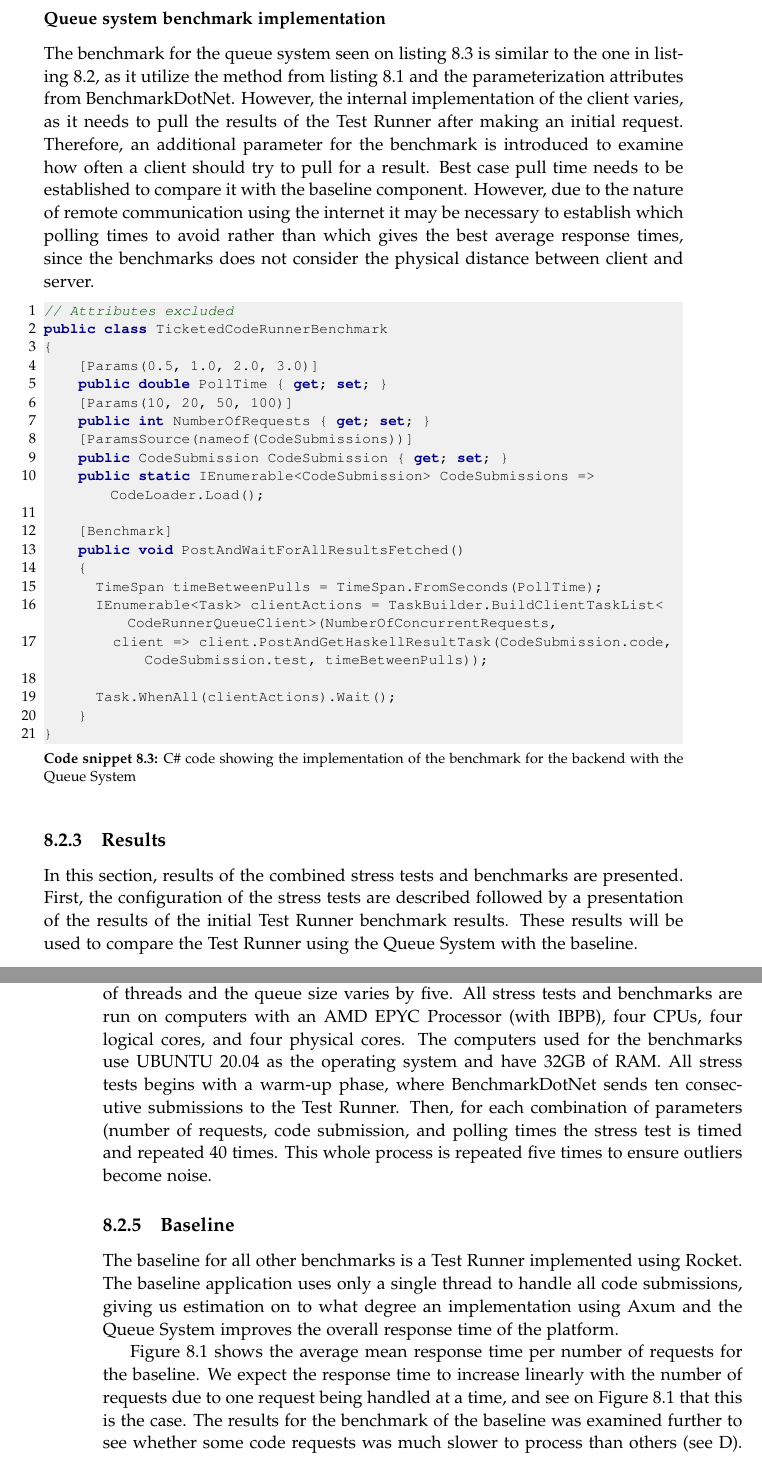
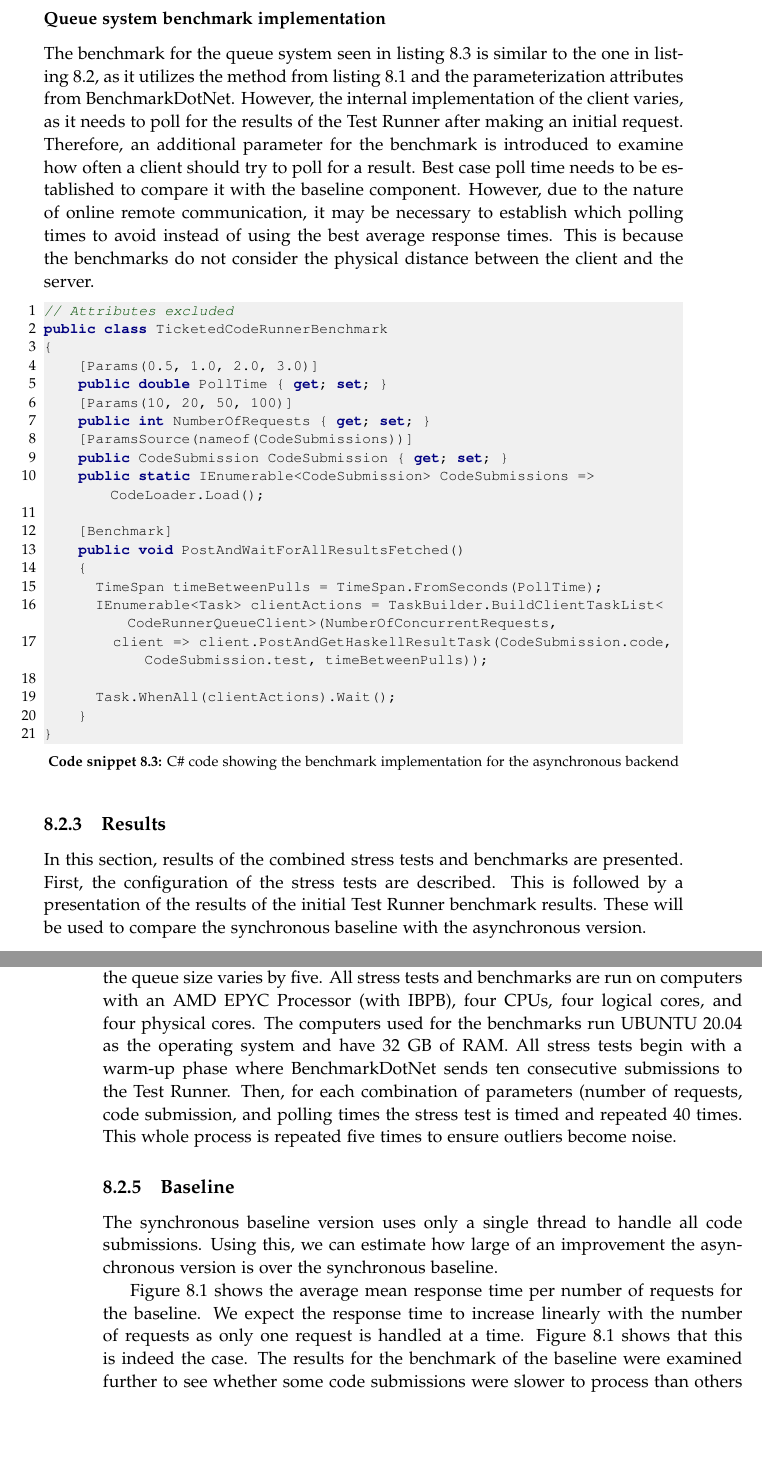
Before and after one commit to chhoumann/p7, a LaTeX thesis (report/master.tex, which reads report/sections/Evaluation/Benchmark.tex): two parts of pages 47 and 48 of 68, joined at a grey line, cut so that both start at the same text, the shorter picture padded with empty space. Compiled offline with pdfLaTeX.

Commit message:
Apply suggestions from code review
Co-authored-by: Pattrigue <57709490+Pattrigue@users.noreply.github.com>

```diff
--- a/report/sections/Evaluation/Benchmark.tex
+++ b/report/sections/Evaluation/Benchmark.tex
@@ -102,12 +102,13 @@ public class RocketBenchmarks
 \end{lstlisting}
 
 \subsubsection{Queue system benchmark implementation}
-The benchmark for the queue system seen on listing \ref{lst:queueSystemBench} is similar to the one in listing \ref{lst:baselineBench}, as it utilize the method from listing \ref{lst:TaskBuilder} and the parameterization attributes from BenchmarkDotNet.
-However, the internal implementation of the client varies, as it needs to pull the results of the Test Runner after making an initial request.
-Therefore, an additional parameter for the benchmark is introduced to examine how often a client should try to pull for a result.
-Best case pull time needs to be established to compare it with the baseline component.
-However, due to the nature of remote communication using the internet it may be necessary to establish which polling times to avoid rather than which gives the best average response times, since the benchmarks does not consider the physical distance between client and server.
-\begin{lstlisting}[language=CSharp, escapechar=~, caption={C\# code showing the implementation of the benchmark for the backend with the Queue System }, label={lst:queueSystemBench}]
+The benchmark for the queue system seen in listing \ref{lst:queueSystemBench} is similar to the one in listing \ref{lst:baselineBench}, as it utilizes the method from listing \ref{lst:TaskBuilder} and the parameterization attributes from BenchmarkDotNet.
+However, the internal implementation of the client varies, as it needs to poll for the results of the Test Runner after making an initial request.
+Therefore, an additional parameter for the benchmark is introduced to examine how often a client should try to poll for a result.
+Best case poll time needs to be established to compare it with the baseline component.
+However, due to the nature of online remote communication, it may be necessary to establish which polling times to avoid instead of using the best average response times.
+This is because the benchmarks do not consider the physical distance between the client and the server.
+\begin{lstlisting}[language=CSharp, escapechar=~, caption={C\# code showing the benchmark implementation for the asynchronous backend}, label={lst:queueSystemBench}]
 // Attributes excluded
 public class TicketedCodeRunnerBenchmark
 {
@@ -133,20 +134,23 @@ public class TicketedCodeRunnerBenchmark
 
 \subsection{Results}
 In this section, results of the combined stress tests and benchmarks are presented.
-First, the configuration of the stress tests are described followed by a presentation of the results of the initial Test Runner benchmark results. These results will be used to compare the Test Runner using the Queue System with the baseline.
+First, the configuration of the stress tests are described.
+This is followed by a presentation of the results of the initial Test Runner benchmark results.
+These will be used to compare the synchronous baseline with the asynchronous version.
 
 \subsection{Configuration}
-The baseline uses a single thread to test the submitted Haskell code, thus no parameterization for this version of the Test Runner is necessary.
-Benchmarks for the Test Runner implementing the Queue System is configured such that the number of threads and the queue size varies by five.
+The baseline uses a single thread to test the submitted Haskell code.
+Thus no parameterization for this version of the Test Runner is necessary.
+Benchmarks for the asynchronous Test Runner is configured such that the number of threads and the queue size varies by five.
 All stress tests and benchmarks are run on computers with an AMD EPYC Processor (with IBPB), four CPUs, four logical cores, and four physical cores.
-The computers used for the benchmarks use UBUNTU 20.04 as the operating system and have 32GB of RAM.
-All stress tests begins with a warm-up phase, where BenchmarkDotNet sends ten consecutive submissions to the Test Runner.
+The computers used for the benchmarks run UBUNTU 20.04 as the operating system and have 32 GB of RAM.
+All stress tests begin with a warm-up phase where BenchmarkDotNet sends ten consecutive submissions to the Test Runner.
 Then, for each combination of parameters (number of requests, code submission, and polling times the stress test is timed and repeated 40 times.
 This whole process is repeated five times to ensure outliers become noise.
 
 \subsection{Baseline}
-The baseline for all other benchmarks is a Test Runner implemented using Rocket.
-The baseline application uses only a single thread to handle all code submissions, giving us estimation on to what degree an implementation using Axum and the Queue System improves the overall response time of the platform.
+The synchronous baseline version uses only a single thread to handle all code submissions.
+Using this, we can estimate how large of an improvement the asynchronous version is over the synchronous baseline.
 
 \begin{figure}
   \centering
@@ -155,9 +159,10 @@ The baseline application uses only a single thread to handle all code submission
   \label{fig:baseline}
 \end{figure}
 Figure \ref{fig:baseline} shows the average mean response time per number of requests for the baseline.
-We expect the response time to increase linearly with the number of requests due to one request being handled at a time, and see on Figure \ref{fig:baseline} that this is the case.
-The results for the benchmark of the baseline was examined further to see whether some code requests was much slower to process than others (see \ref{chap:AdditionalPlots}).
-We found that only one submission could be considered a direct outlier: namely the code submission containing syntactical errors.
+We expect the response time to increase linearly with the number of requests as only one request is handled at a time.
+Figure \ref{fig:baseline} shows that this is indeed the case.
+The results for the benchmark of the baseline were examined further to see whether some code submissions were slower to process than others (see \ref{chap:AdditionalPlots}).
+We found that only one code submission could be considered a direct outlier, namely the one containing syntactical errors.
 This submission was faster to process, likely due to the exercise solution never being executed.
 
 
```
Also changed, not shown: report/sections/Evaluation/Benchmark.tex (6 more changed lines).
